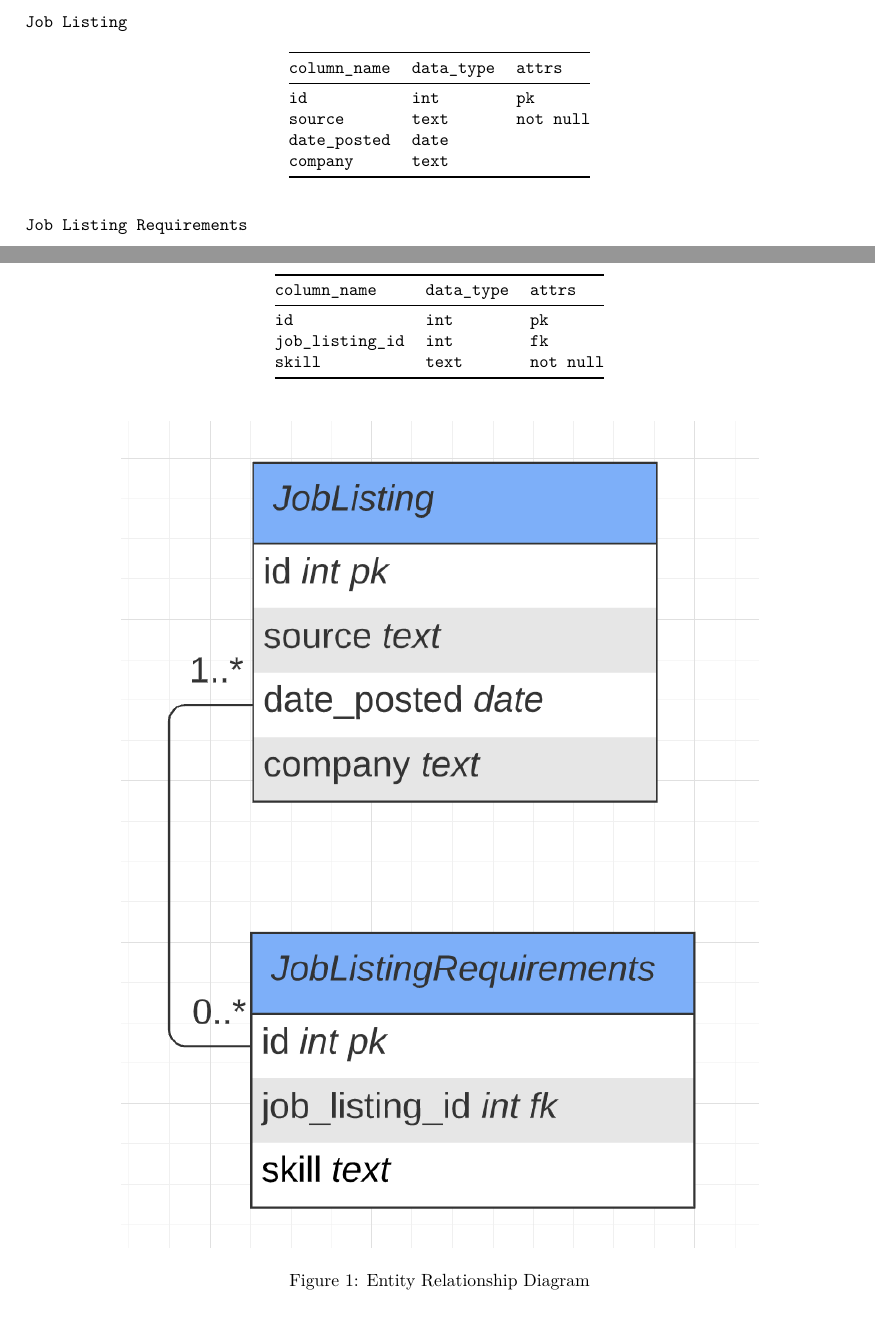
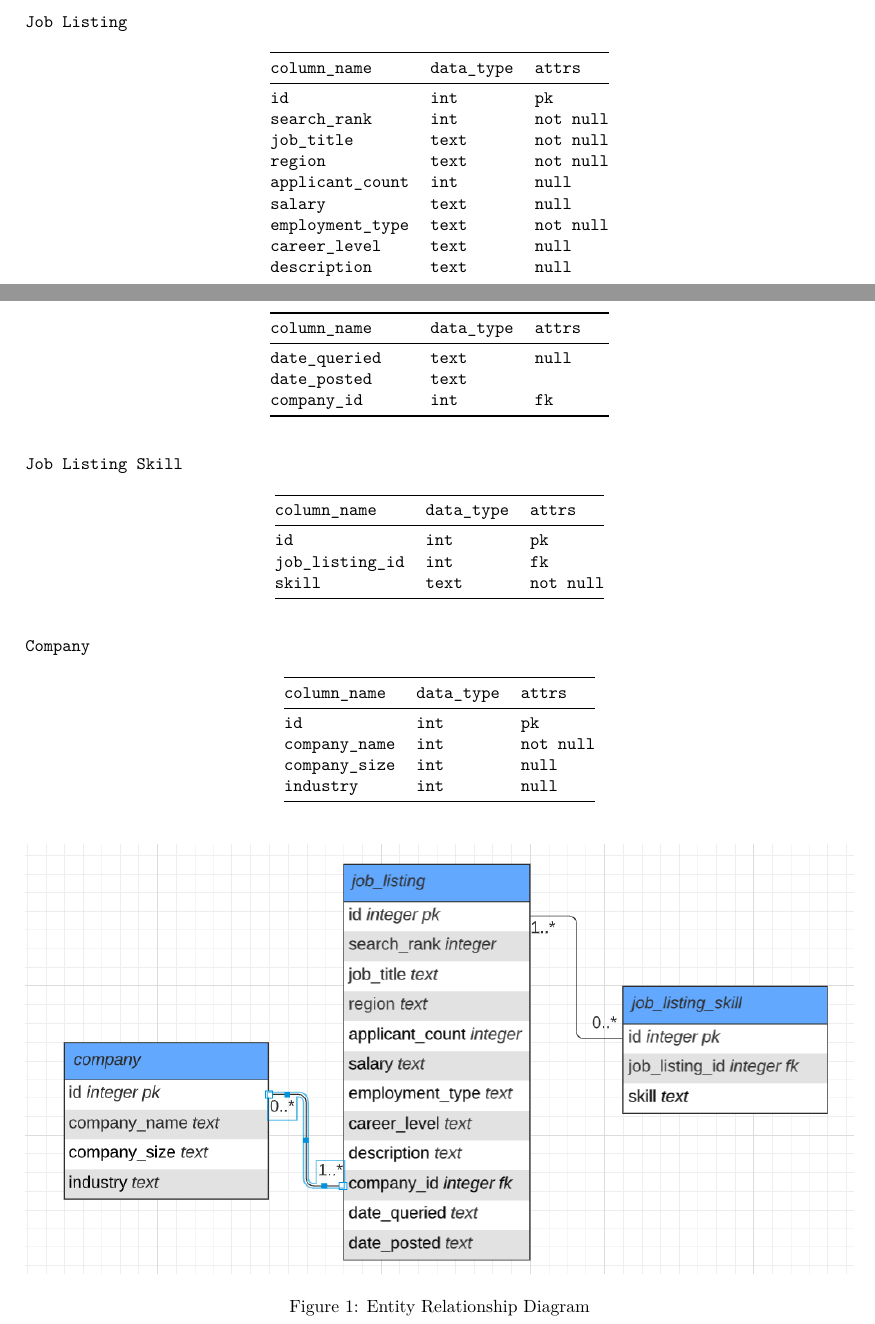
Before and after one commit to nolivercuny/data607-team-6-project-3, an R Markdown document (project3_first_part.Rmd): two parts of pages 1 and 2 of 2, joined at a grey line, cut so that both start at the same text. The pictures show the output file project3_first_part.pdf that the author committed with the source.

Commit message:
update the first part doc

```diff
--- a/project3_first_part.Rmd
+++ b/project3_first_part.Rmd
@@ -41,11 +41,19 @@ Create a short document, with the names of group members. You should briefly des
 |`column_name`|`data_type`|`attrs`|
 |---|---|---|
 |`id`|`int`|`pk`|
-|`source`|`text`|`not null`|
-|`date_posted`|`date`||
-|`company`|`text`||
+|`search_rank`|`int`|`not null`|
+|`job_title`|`text`|`not null`|
+|`region`|`text`|`not null`|
+|`applicant_count`|`int`|`null`|
+|`salary`|`text`|`null`|
+|`employment_type`|`text`|`not null`|
+|`career_level`|`text`|`null`|
+|`description`|`text`|`null`|
+|`date_queried`|`text`|`null`|
+|`date_posted`|`text`||
+|`company_id`|`int`|`fk`|
 
-`Job Listing Requirements`
+`Job Listing Skill`
 
 |`column_name`|`data_type`|`attrs`|
 |---|---|---|
@@ -53,4 +61,13 @@ Create a short document, with the names of group members. You should briefly des
 |`job_listing_id`|`int`|`fk`|
 |`skill`|`text`|`not null`|
 
+`Company`
+
+|`column_name`|`data_type`|`attrs`|
+|---|---|---|
+|`id`|`int`|`pk`|
+|`company_name`|`int`|`not null`|
+|`company_size`|`int`|`null`|
+|`industry`|`int`|`null`|
+
 ![Entity Relationship Diagram](./erd.png)
```
Also changed, not shown: erd.png, project3_first_part.pdf.
